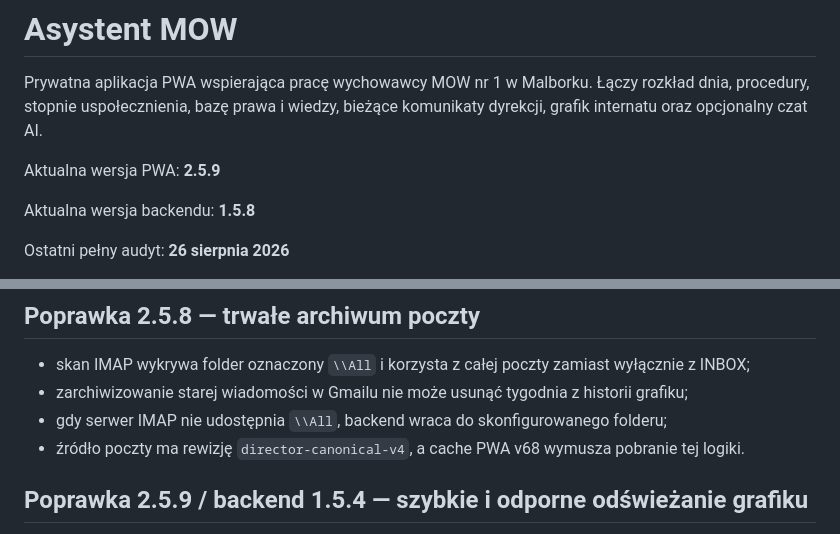
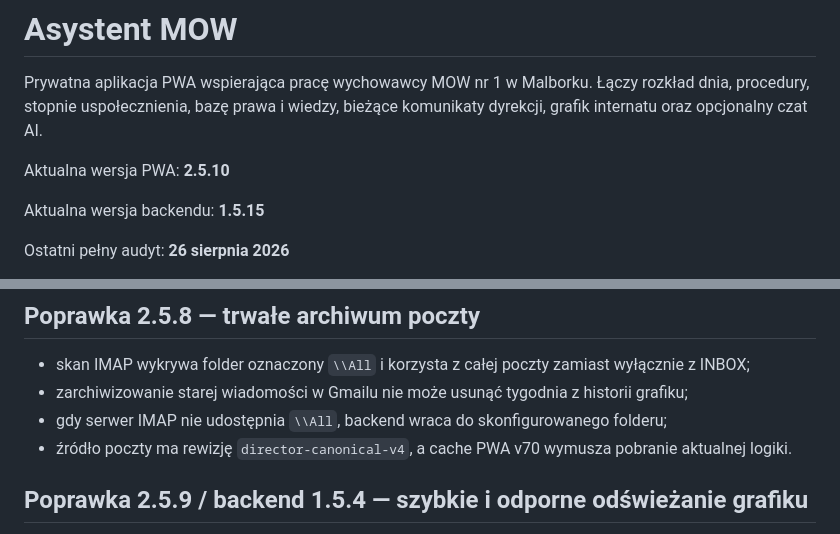
Before and after one commit to JarekDymek/AsMOW, a Markdown page: README.md, 2 parts joined by grey strips. Drawn GitHub-style.

Commit message:
docs: align Asystent and backend release versions

```diff
--- a/README.md
+++ b/README.md
@@ -2,9 +2,9 @@
 
 Prywatna aplikacja PWA wspierająca pracę wychowawcy MOW nr 1 w Malborku. Łączy rozkład dnia, procedury, stopnie uspołecznienia, bazę prawa i wiedzy, bieżące komunikaty dyrekcji, grafik internatu oraz opcjonalny czat AI.
 
-Aktualna wersja PWA: **2.5.9**
+Aktualna wersja PWA: **2.5.10**
 
-Aktualna wersja backendu: **1.5.8**
+Aktualna wersja backendu: **1.5.15**
 
 Ostatni pełny audyt: **26 sierpnia 2026**
 
@@ -235,7 +235,7 @@ Grafik w Asystencie korzysta bezpośrednio z synchronizacji IMAP zakładki Info,
 - skan IMAP wykrywa folder oznaczony `\\All` i korzysta z całej poczty zamiast wyłącznie z INBOX;
 - zarchiwizowanie starej wiadomości w Gmailu nie może usunąć tygodnia z historii grafiku;
 - gdy serwer IMAP nie udostępnia `\\All`, backend wraca do skonfigurowanego folderu;
-- źródło poczty ma rewizję `director-canonical-v4`, a cache PWA v68 wymusza pobranie tej logiki.
+- źródło poczty ma rewizję `director-canonical-v4`, a cache PWA v70 wymusza pobranie aktualnej logiki.
 
 
 ## Poprawka 2.5.9 / backend 1.5.4 — szybkie i odporne odświeżanie grafiku
```
